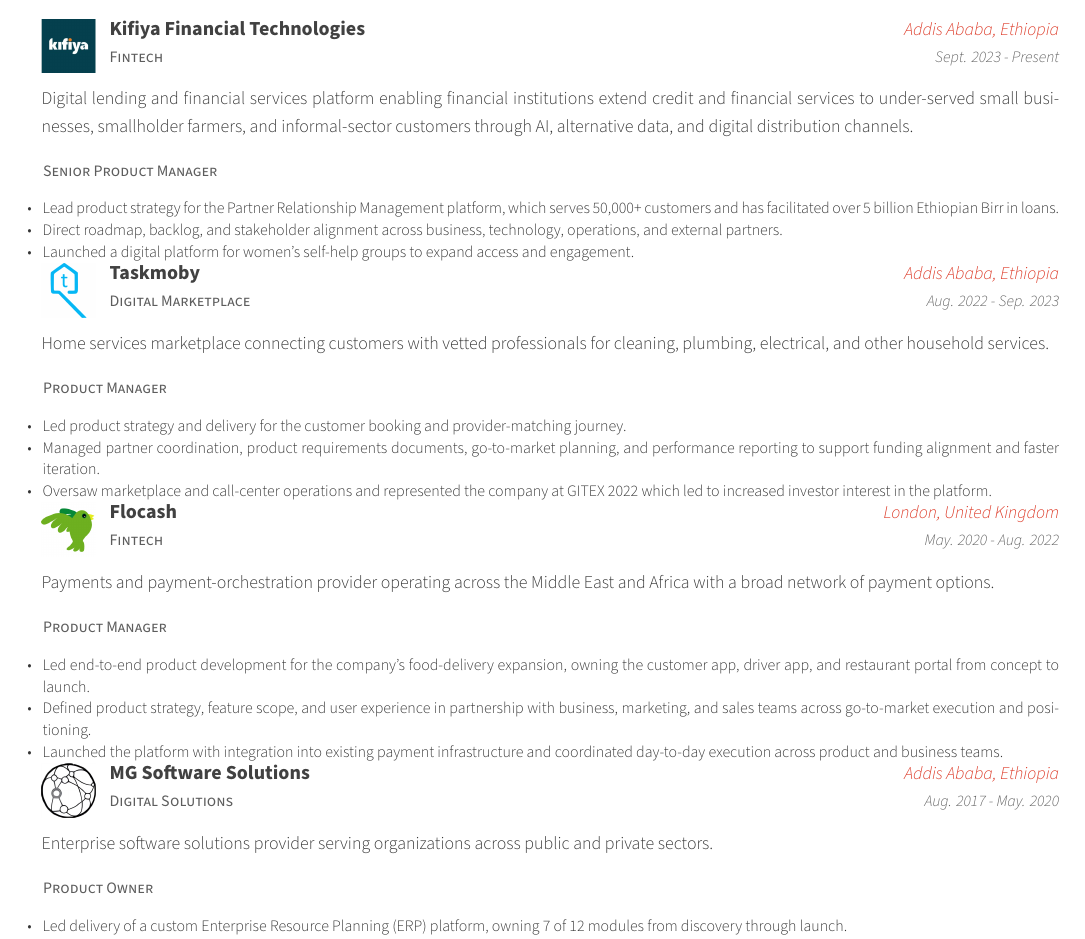
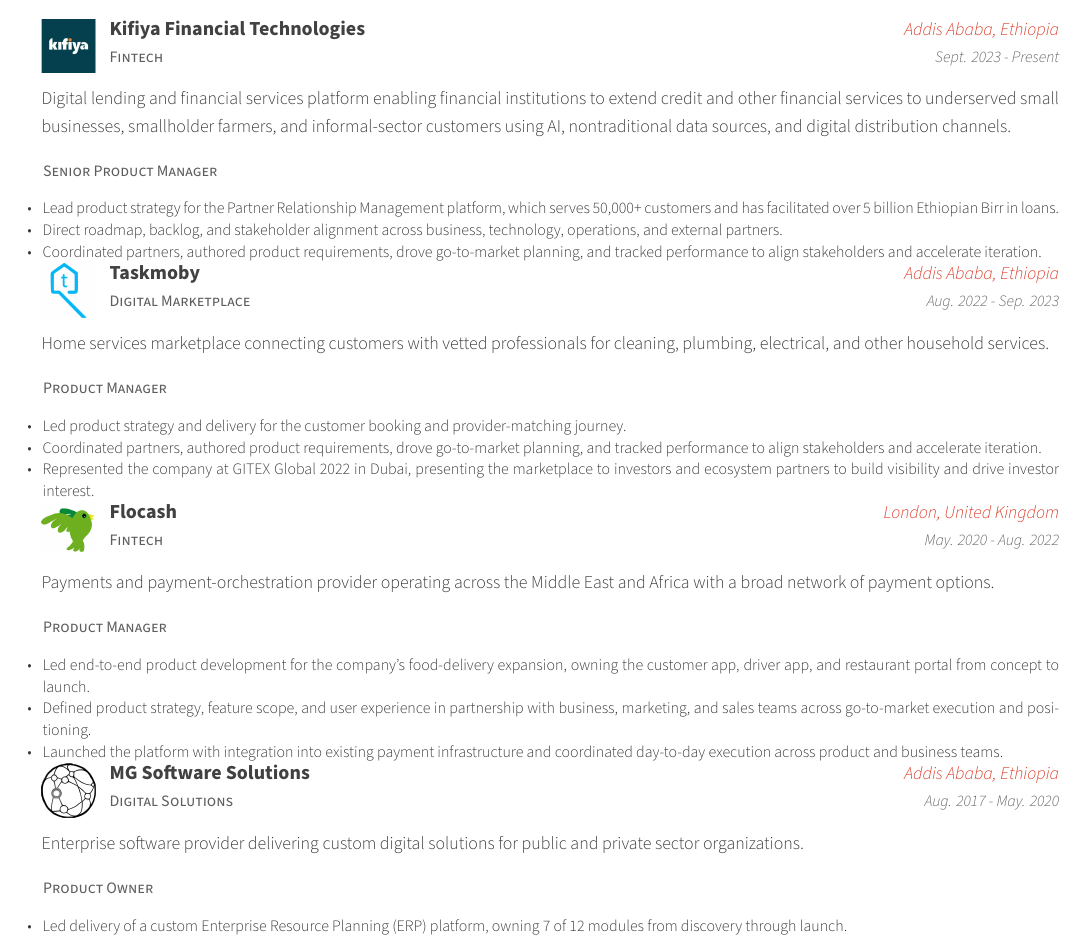
Before and after one commit to kndungu/masti-cv, a LaTeX CV (cv.tex, which reads cv/experience.tex): part of the page, cut so that both start at the same text. Compiled offline with XeLaTeX.

Commit message:
Final polish

```diff
--- a/cv/experience.tex
+++ b/cv/experience.tex
@@ -35,7 +35,7 @@
     {Kifiya Financial Technologies} % Company
     {Addis Ababa, Ethiopia} % Location
     {Sept. 2023 - Present} % Date(s)
-    {Digital lending and financial services platform enabling financial institutions extend credit and financial services to under-served small businesses, smallholder farmers, and informal-sector customers through AI, alternative data, and digital distribution channels.}
+    {Digital lending and financial services platform enabling financial institutions to extend credit and other financial services to underserved small businesses, smallholder farmers, and informal-sector customers using AI, nontraditional data sources, and digital distribution channels.}
     {
       \begin{cvsubentries}
        \cvsubentry
@@ -45,7 +45,7 @@
           \begin{cvitems} % Description(s) of tasks/responsibilities
             \item {Lead product strategy for the Partner Relationship Management platform, which serves 50,000+ customers and has facilitated over 5 billion Ethiopian Birr in loans.}
             \item {Direct roadmap, backlog, and stakeholder alignment across business, technology, operations, and external partners.}
-            \item {Launched a digital platform for women's self-help groups to expand access and engagement.}
+            \item {Coordinated partners, authored product requirements, drove go-to-market planning, and tracked performance to align stakeholders and accelerate iteration.}
           \end{cvitems}
          }
       \end{cvsubentries}
@@ -67,8 +67,8 @@
          {
           \begin{cvitems} % Description(s) of tasks/responsibilities
             \item {Led product strategy and delivery for the customer booking and provider-matching journey.}
-            \item {Managed partner coordination, product requirements documents, go-to-market planning, and performance reporting to support funding alignment and faster iteration.}
-            \item {Oversaw marketplace and call-center operations and represented the company at GITEX 2022 which led to increased investor interest in the platform.}
+            \item {Coordinated partners, authored product requirements, drove go-to-market planning, and tracked performance to align stakeholders and accelerate iteration.}
+            \item {Represented the company at GITEX Global 2022 in Dubai, presenting the marketplace to investors and ecosystem partners to build visibility and drive investor interest.}
           \end{cvitems}
          }
       \end{cvsubentries}
@@ -106,7 +106,7 @@
     {MG Software Solutions} % Company
     {Addis Ababa, Ethiopia} % Location
     {Aug. 2017 - May. 2020} % Date(s)
-    {Enterprise software solutions provider serving organizations across public and private sectors.}
+    {Enterprise software provider delivering custom digital solutions for public and private sector organizations.}
     {
       \begin{cvsubentries}
        \cvsubentry
```
Also changed, not shown: coverletter.tex (+1 -1 lines), Mastewal_CV.pdf, Mastewal_CoverLetter.pdf, coverletter.pdf, cv.pdf, 1 other file.
